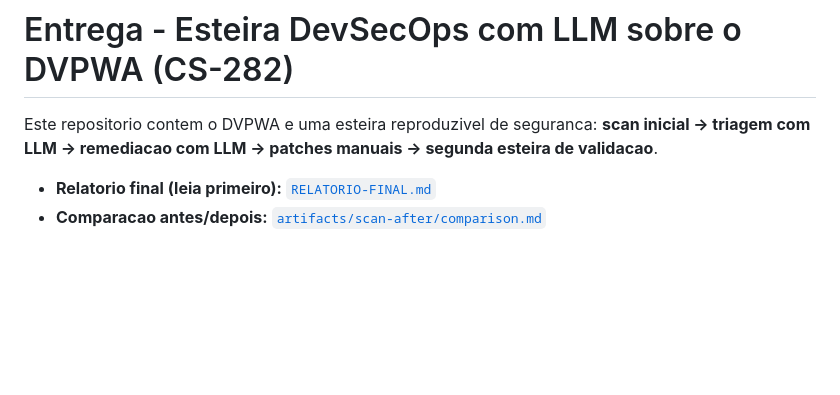
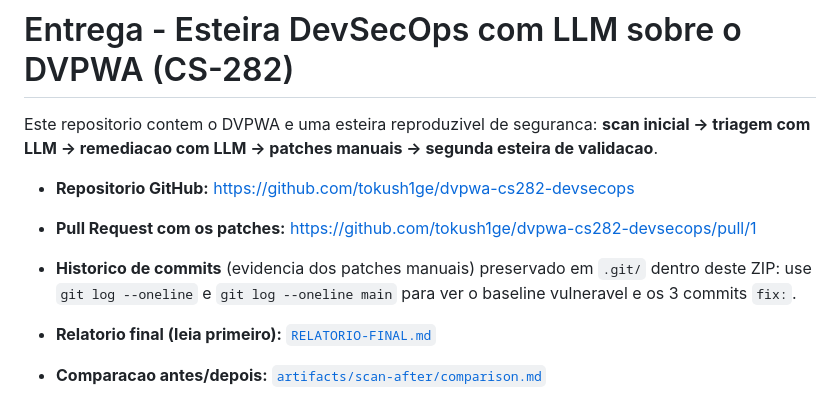
Before and after one commit to tokush1ge/dvpwa-cs282-devsecops, a Markdown page: README-ENTREGA.md, the part around the change. Drawn GitHub-style; blank space fills up the shorter version.

Commit message:
docs: adiciona links do repo/PR no README-ENTREGA
Co-Authored-By: Claude Opus 4.8 (1M context) <noreply@anthropic.com>

```diff
--- a/README-ENTREGA.md
+++ b/README-ENTREGA.md
@@ -3,6 +3,12 @@
 Este repositorio contem o DVPWA e uma esteira reproduzivel de seguranca:
 **scan inicial -> triagem com LLM -> remediacao com LLM -> patches manuais ->
 segunda esteira de validacao**.
+
+- **Repositorio GitHub:** https://github.com/tokush1ge/dvpwa-cs282-devsecops
+- **Pull Request com os patches:** https://github.com/tokush1ge/dvpwa-cs282-devsecops/pull/1
+- **Historico de commits** (evidencia dos patches manuais) preservado em `.git/`
+  dentro deste ZIP: use `git log --oneline` e `git log --oneline main` para ver
+  o baseline vulneravel e os 3 commits `fix:`.
 
 - **Relatorio final (leia primeiro):** [`RELATORIO-FINAL.md`](RELATORIO-FINAL.md)
 - **Comparacao antes/depois:** [`artifacts/scan-after/comparison.md`](artifacts/scan-after/comparison.md)
```
